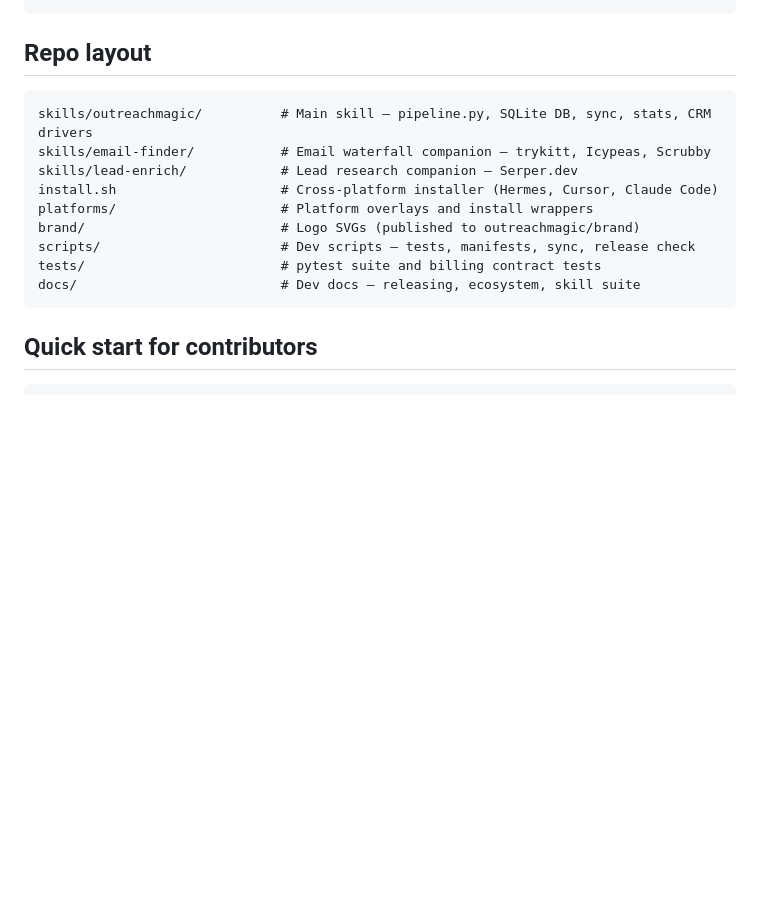
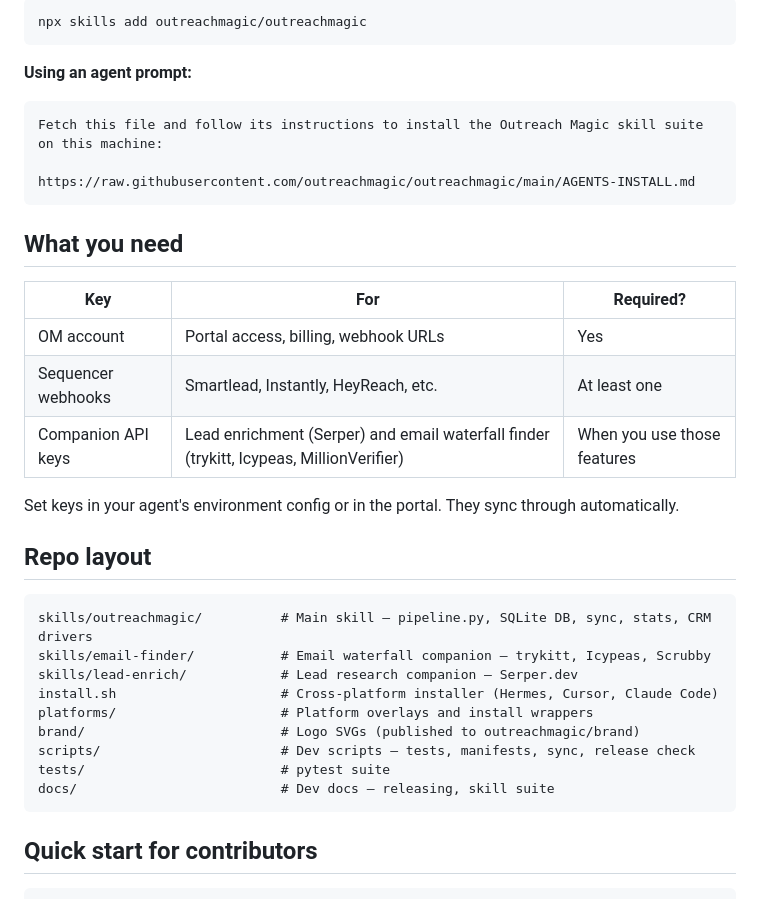
Before and after one commit to outreachmagic/outreachmagic, a Markdown page: README.md, the part around one of its changes. Rendered like a GitHub page; blank space fills up the shorter version.

````diff
--- a/README.md
+++ b/README.md
@@ -44,3 +75,24 @@ This repo is the source for everything: the main pipeline skill, the email water
+```bash
+npx skills add outreachmagic/outreachmagic
+```
+
+**Using an agent prompt:**
+
+```
+Fetch this file and follow its instructions to install the Outreach Magic skill suite on this machine:
+
+https://raw.githubusercontent.com/outreachmagic/outreachmagic/main/AGENTS-INSTALL.md
+```
+
+## What you need
+
+| Key | For | Required? |
+|-----|-----|-----------|
+| OM account | Portal access, billing, webhook URLs | Yes |
+| Sequencer webhooks | Smartlead, Instantly, HeyReach, etc. | At least one |
+| Companion API keys | Lead enrichment (Serper) and email waterfall finder (trykitt, Icypeas, MillionVerifier) | When you use those features |
+
+Set keys in your agent's environment config or in the portal. They sync through automatically.
 
 ## Repo layout
 
@@ -52,8 +104,8 @@ install.sh                     # Cross-platform installer (Hermes, Cursor, Claud
 platforms/                     # Platform overlays and install wrappers
 brand/                         # Logo SVGs (published to outreachmagic/brand)
 scripts/                       # Dev scripts — tests, manifests, sync, release check
-tests/                         # pytest suite and billing contract tests
-docs/                          # Dev docs — releasing, ecosystem, skill suite
+tests/                         # pytest suite
+docs/                          # Dev docs — releasing, skill suite
 ```
 
 ## Quick start for contributors
````
Also changed, not shown: other parts of README.md (+65 -34 lines).
